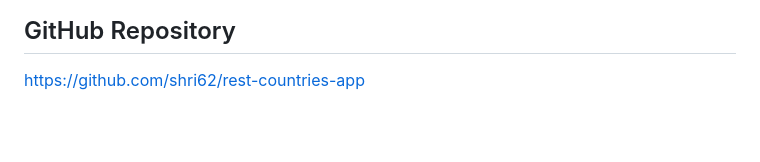
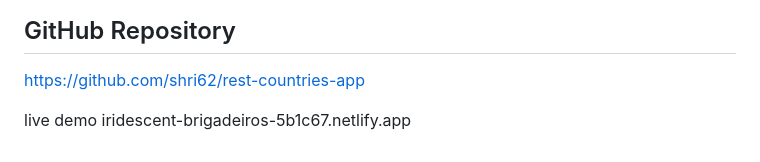
Before and after one commit to shri62/rest-countries-app, a Markdown page: rest-countries-api-with-color-theme-switcher-master/README.md, the part around the change. Rendered like a GitHub page; blank space fills up the shorter version.

Commit message:
netlify added

```diff
--- a/rest-countries-api-with-color-theme-switcher-master/README.md
+++ b/rest-countries-api-with-color-theme-switcher-master/README.md
@@ -166,3 +166,9 @@ Shraddha
 ## GitHub Repository
 
 https://github.com/shri62/rest-countries-app
+
+
+
+
+live demo
+iridescent-brigadeiros-5b1c67.netlify.app
```
